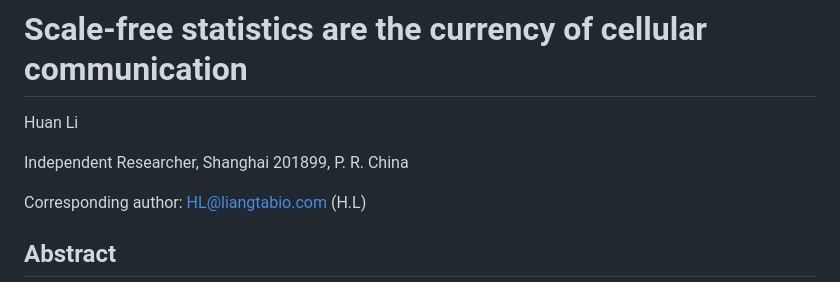
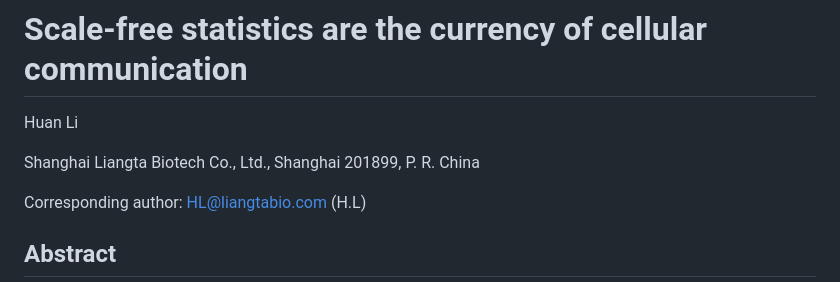
Before and after one commit to lihuanlz/cell-communication-audit, a Markdown page: 01_manuscript/Nature_main_v06_submission_2026-09-28.md, the part around the change. Drawn GitHub-style.

```diff
--- a/01_manuscript/Nature_main_v06_submission_2026-09-28.md
+++ b/01_manuscript/Nature_main_v06_submission_2026-09-28.md
@@ -1,7 +1,7 @@
 # Scale-free statistics are the currency of cellular communication
 Huan Li
 
-Independent Researcher, Shanghai 201899, P. R. China
+Shanghai Liangta Biotech Co., Ltd., Shanghai 201899, P. R. China
 
 Corresponding author: HL@liangtabio.com (H.L)
 
```
Also changed, not shown: 01_manuscript/Nature_SI_v06_submission_2026-09-28.md (+1 -1 lines).
